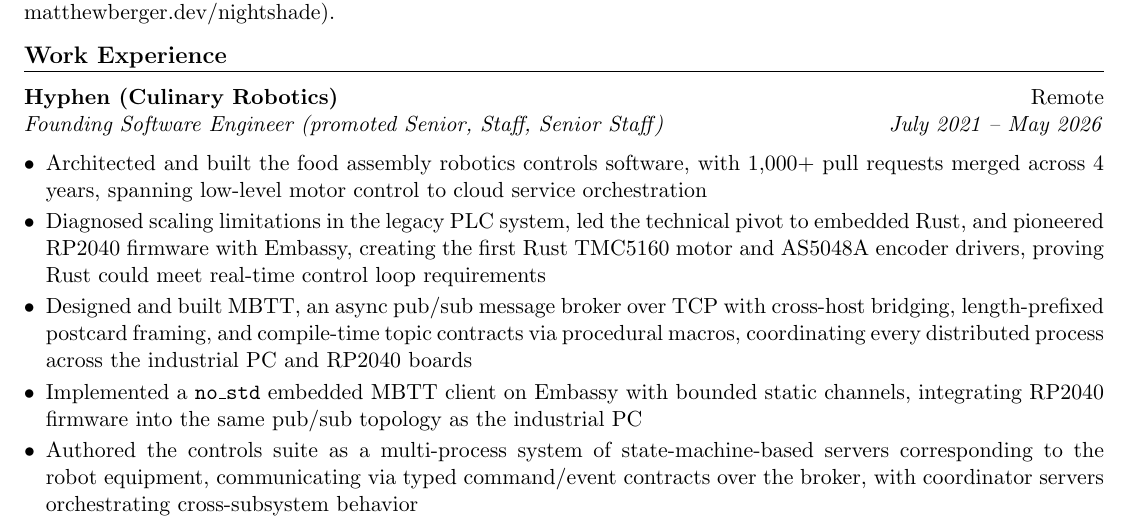
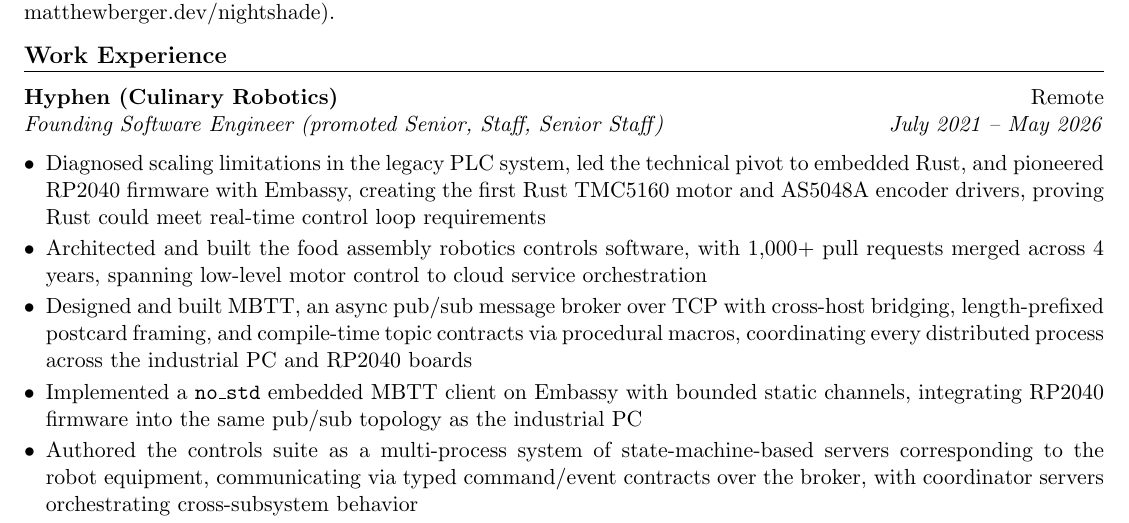
Before and after one commit to matthewjberger/matthewjberger.github.io, a LaTeX CV (resume.tex): part of page 1 of 2, cut so that both start at the same text. Compiled offline with pdfLaTeX.

Commit message:
docs(resume): lead Hyphen bullets with PLC-to-Rust judgment over PR volume

```diff
--- a/resume.tex
+++ b/resume.tex
@@ -70,8 +70,8 @@
 
 \jobentry{Hyphen (Culinary Robotics)}{Remote}{Founding Software Engineer (promoted Senior, Staff, Senior Staff)}{July 2021 -- May 2026}
 \begin{itemize}
+  \item Diagnosed scaling limitations in the legacy PLC system, led the technical pivot to embedded Rust, and pioneered RP2040 firmware with Embassy, creating the first Rust TMC5160 motor and AS5048A encoder drivers, proving Rust could meet real-time control loop requirements
   \item Architected and built the food assembly robotics controls software, with 1,000+ pull requests merged across 4 years, spanning low-level motor control to cloud service orchestration
-  \item Diagnosed scaling limitations in the legacy PLC system, led the technical pivot to embedded Rust, and pioneered RP2040 firmware with Embassy, creating the first Rust TMC5160 motor and AS5048A encoder drivers, proving Rust could meet real-time control loop requirements
   \item Designed and built MBTT, an async pub/sub message broker over TCP with cross-host bridging, length-prefixed postcard framing, and compile-time topic contracts via procedural macros, coordinating every distributed process across the industrial PC and RP2040 boards
   \item Implemented a \texttt{no\_std} embedded MBTT client on Embassy with bounded static channels, integrating RP2040 firmware into the same pub/sub topology as the industrial PC
   \item Authored the controls suite as a multi-process system of state-machine-based servers corresponding to the robot equipment, communicating via typed command/event contracts over the broker, with coordinator servers orchestrating cross-subsystem behavior
```
Also changed, not shown: 1 other file.
